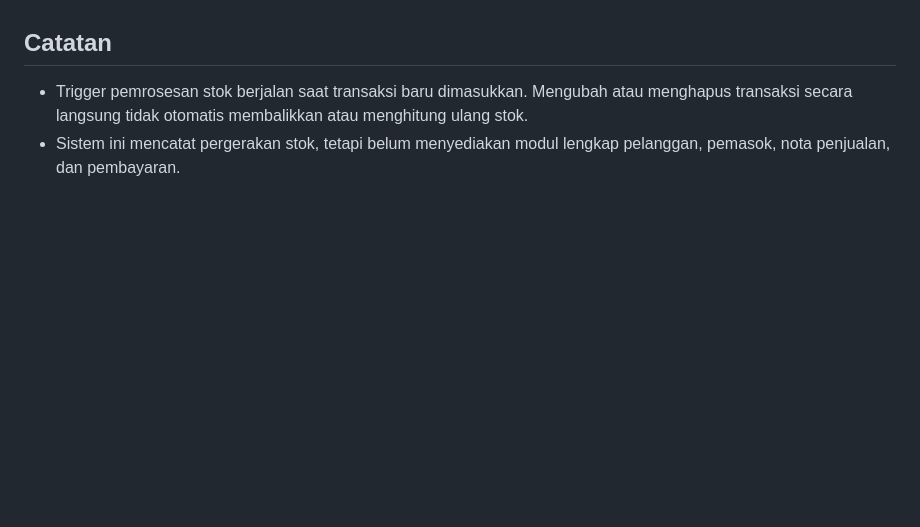
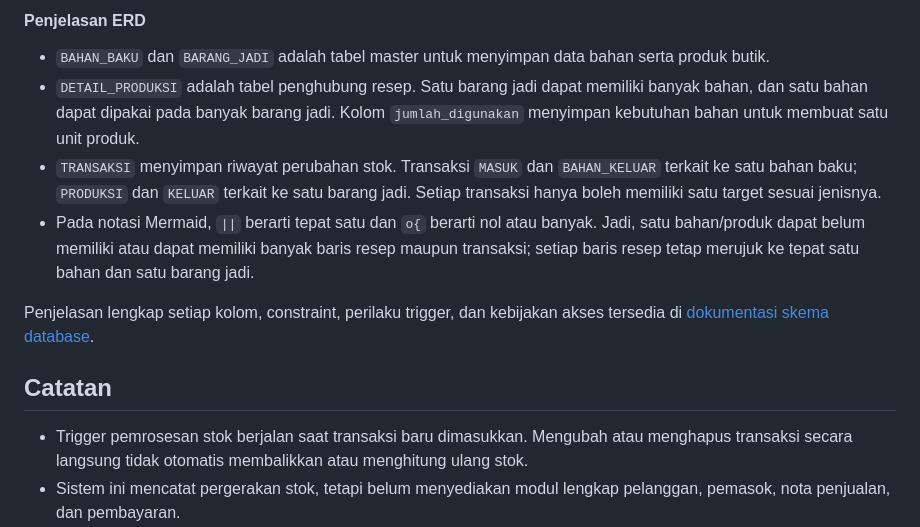
Before and after one commit to fadilahnur13/sistem-persediaan-toko-butik, a Markdown page: README.md, the part around one of its changes. GitHub-like rendering; blank space fills up the shorter version.

```diff
--- a/README.md
+++ b/README.md
@@ -85,3 +128,12 @@ Penjelasan tabel, kolom, relasi ERD, aturan trigger, dan catatan keamanan databa
+#### Penjelasan ERD
+
+- `BAHAN_BAKU` dan `BARANG_JADI` adalah tabel master untuk menyimpan data bahan serta produk butik.
+- `DETAIL_PRODUKSI` adalah tabel penghubung resep. Satu barang jadi dapat memiliki banyak bahan, dan satu bahan dapat dipakai pada banyak barang jadi. Kolom `jumlah_digunakan` menyimpan kebutuhan bahan untuk membuat satu unit produk.
+- `TRANSAKSI` menyimpan riwayat perubahan stok. Transaksi `MASUK` dan `BAHAN_KELUAR` terkait ke satu bahan baku; `PRODUKSI` dan `KELUAR` terkait ke satu barang jadi. Setiap transaksi hanya boleh memiliki satu target sesuai jenisnya.
+- Pada notasi Mermaid, `||` berarti tepat satu dan `o{` berarti nol atau banyak. Jadi, satu bahan/produk dapat belum memiliki atau dapat memiliki banyak baris resep maupun transaksi; setiap baris resep tetap merujuk ke tepat satu bahan dan satu barang jadi.
+
+Penjelasan lengkap setiap kolom, constraint, perilaku trigger, dan kebijakan akses tersedia di [dokumentasi skema database](docs/skema-database.md).
+
 ## Catatan
 
 - Trigger pemrosesan stok berjalan saat transaksi baru dimasukkan. Mengubah atau menghapus transaksi secara langsung tidak otomatis membalikkan atau menghitung ulang stok.
```
Also changed, not shown: other parts of README.md (+43 -0 lines).
